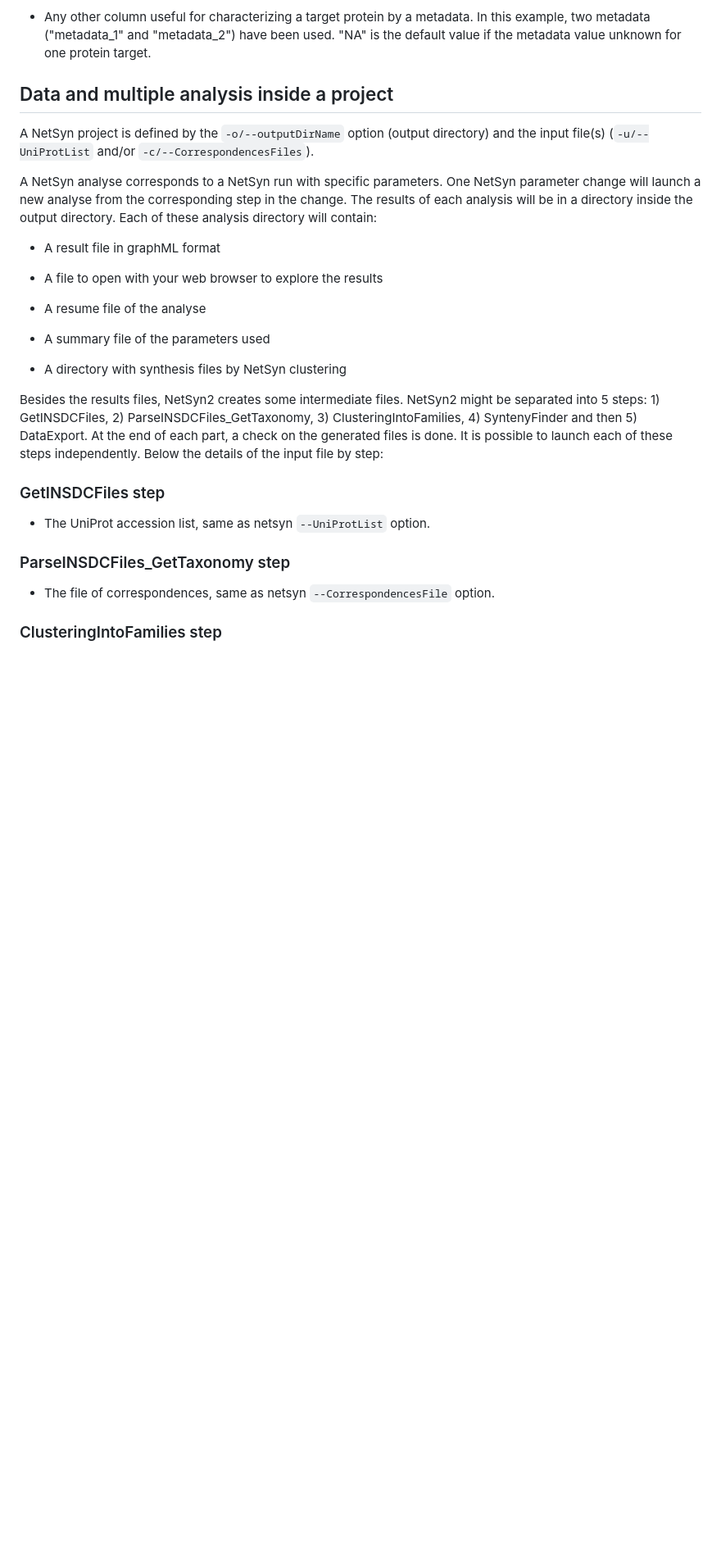
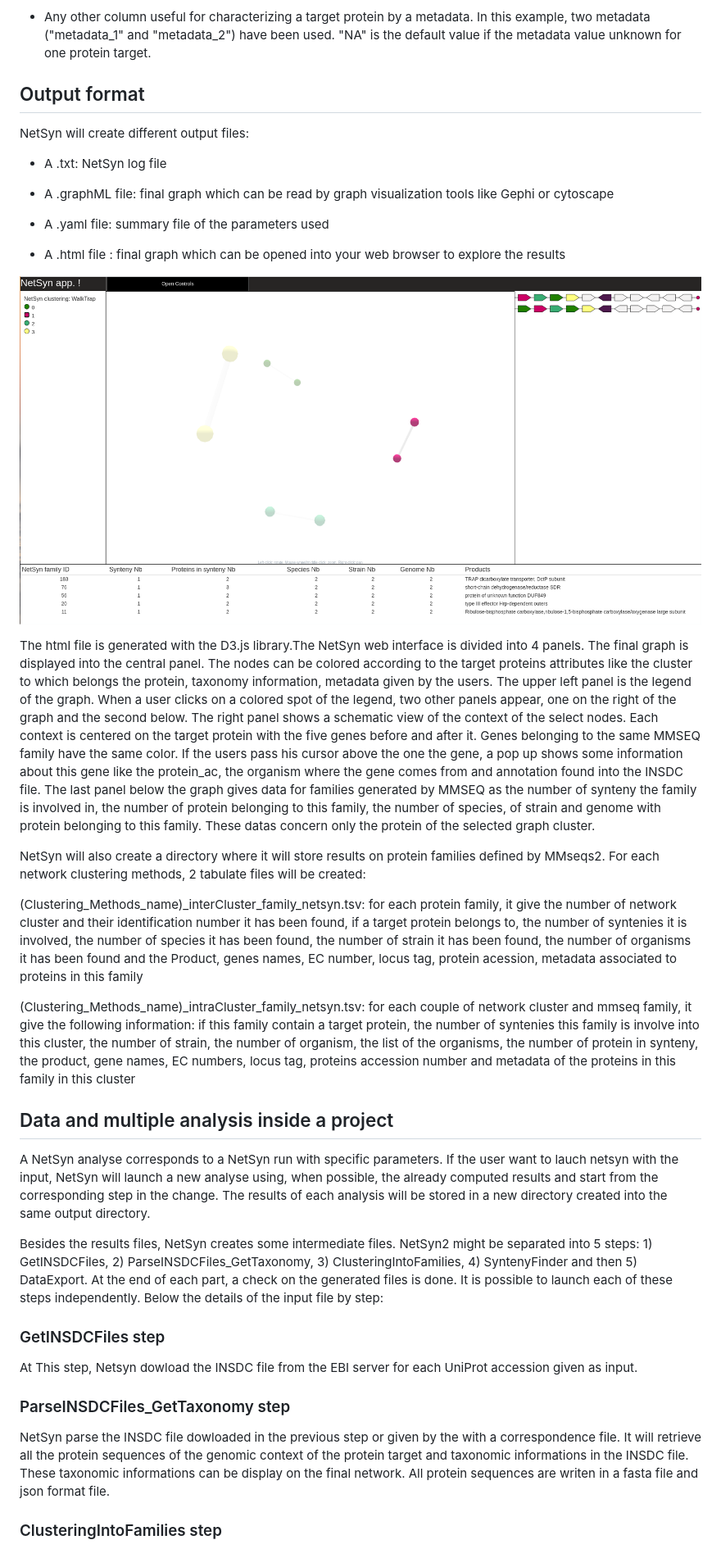
Before and after one commit to labgem/netsyn, a Markdown page: README.md, the part around the change printed below. Shown: that part at 82% size. Drawn GitHub-style; blank space fills up the shorter version.

```diff
--- a/README.md
+++ b/README.md
@@ -210,30 +204,43 @@ UniProt_AC	A0A1V9GD33	2	classification_4
 
   - Any other column useful for characterizing a target protein by a metadata. In this example, two metadata ("metadata_1" and "metadata_2") have been used. "NA" is the default value if the metadata value unknown for one protein target.
 
+
+
+## Output format
+
+NetSyn will create different output files:
+
+  - A .txt: NetSyn log file
+
+  - A .graphML file: final graph which can be read by graph visualization tools like Gephi or cytoscape
+
+  - A .yaml file: summary file of the parameters used
+
+  - A .html file : final graph which can be opened into your web browser to explore the results
+
+<p align="center"><img src="/images/netsyn_app.png" width="100%"></p>
+
+The html file is generated with the D3.js library.The NetSyn web interface is divided into 4 panels. The final graph is displayed into the central panel. The nodes can be colored according to the target proteins attributes like the cluster to which belongs the protein, taxonomy information, metadata given by the users. The upper left panel is the legend of the graph. When a user clicks on a colored spot of the legend, two other  panels appear, one on the right of the graph and the second below. The right panel shows a schematic view of the context of the select nodes. Each context is centered on the target protein with the five genes before and after it. Genes belonging to the same MMSEQ family have the same color. If the users pass his cursor above the one the gene, a pop up shows some information about this gene like the protein_ac, the organism where the gene comes from and annotation found into the INSDC file. The last panel below the graph gives data for families generated by MMSEQ as the number of synteny the family is involved in, the number of protein belonging to this family, the number of species, of strain and genome with protein belonging to this family. These datas concern only the protein of the selected graph cluster.
+
+
+NetSyn will also create a directory where it will store results on protein families defined by MMseqs2. For each network clustering methods, 2 tabulate files will be created:
+
+(Clustering_Methods_name)_interCluster_family_netsyn.tsv: for each protein family, it give the number of network cluster and their identification number it has been found, if a target protein belongs to, the number of syntenies it is involved, the number of species it has been found, the number of strain it has been found, the number of organisms it has been found and the Product, genes names, EC number, locus tag, protein acession, metadata associated to proteins in this family
+
+(Clustering_Methods_name)_intraCluster_family_netsyn.tsv: for each couple of network cluster and mmseq family, it give the following information: if this family contain a target protein, the number of syntenies this family is involve into this cluster, the number of strain, the number of organism, the list of the organisms, the number of protein in synteny, the product, gene names, EC numbers, locus tag, proteins accession number and metadata of the proteins in this family in this cluster
+
 ## Data and multiple analysis inside a project
 
-A NetSyn project is defined by the `-o/--outputDirName` option (output directory) and the input file(s) (`-u/--UniProtList` and/or `-c/--CorrespondencesFiles`).
+A NetSyn analyse corresponds to a NetSyn run with specific parameters. If the user want to lauch netsyn with the input, NetSyn will launch a new analyse using, when possible, the already computed results and start from the corresponding step in the change. The results of each analysis will be stored in a new directory created into the same output directory.
 
-A NetSyn analyse corresponds to a NetSyn run with specific parameters. One NetSyn parameter change will launch a new analyse from the corresponding step in the change. The results of each analysis will be in a directory inside the output directory. Each of these analysis directory will contain:
-
-  - A result file in graphML format
-
-  - A file to open with your web browser to explore the results
-
-  - A resume file of the analyse
-
-  - A summary file of the parameters used
-
-  - A directory with synthesis files by NetSyn clustering
-
-Besides the results files, NetSyn2 creates some intermediate files. NetSyn2 might be separated into 5 steps: 1) GetINSDCFiles, 2) ParseINSDCFiles_GetTaxonomy, 3) ClusteringIntoFamilies, 4) SyntenyFinder and then 5) DataExport. At the end of each part, a check on the generated files is done. It is possible to launch each of these steps independently. Below the details of the input file by step:
+Besides the results files, NetSyn creates some intermediate files. NetSyn2 might be separated into 5 steps: 1) GetINSDCFiles, 2) ParseINSDCFiles_GetTaxonomy, 3) ClusteringIntoFamilies, 4) SyntenyFinder and then 5) DataExport. At the end of each part, a check on the generated files is done. It is possible to launch each of these steps independently. Below the details of the input file by step:
 
 ### GetINSDCFiles step
 
-  - The UniProt accession list, same as netsyn  `--UniProtList` option.
+At This step, Netsyn dowload the INSDC file from the EBI server for each UniProt accession given as input.
 
 ### ParseINSDCFiles_GetTaxonomy step
 
-  - The file of correspondences, same as netsyn  `--CorrespondencesFile` option.
+NetSyn parse the INSDC file dowloaded in the previous step or given by the with a correspondence file. It will retrieve all the protein sequences of the genomic context of the protein target and taxonomic informations in the INSDC file. These taxonomic informations can be display on the final network. All protein sequences are writen in a fasta file and json format file.
 
 ### ClusteringIntoFamilies step
```
Also changed, not shown: other parts of README.md (+37 -67 lines), images/gap.jpg.
